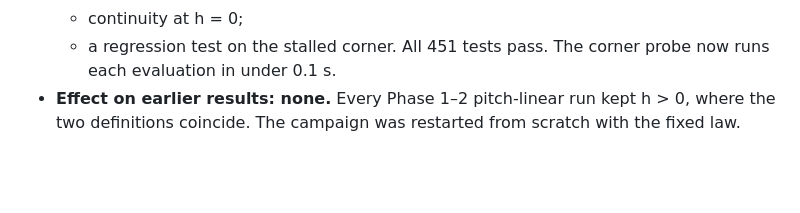
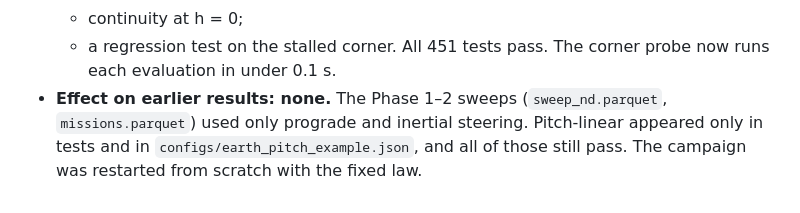
Before and after one commit to vyom-aggarwal/oberth-efficiency-atlas, a Markdown page: RESEARCH_LOG.md, the part around the change. Drawn GitHub-style; blank space fills up the shorter version.

Commit message:
Research log: state precisely which earlier results used pitch-linear

```diff
--- a/RESEARCH_LOG.md
+++ b/RESEARCH_LOG.md
@@ -942,5 +942,7 @@ entry, which pooled invalid samples.
   - continuity at h = 0;
   - a regression test on the stalled corner.
   All 451 tests pass. The corner probe now runs each evaluation in under 0.1 s.
-- **Effect on earlier results: none.** Every Phase 1–2 pitch-linear run kept h > 0, where the two
-  definitions coincide. The campaign was restarted from scratch with the fixed law.
+- **Effect on earlier results: none.** The Phase 1–2 sweeps (`sweep_nd.parquet`,
+  `missions.parquet`) used only prograde and inertial steering. Pitch-linear appeared only in tests
+  and in `configs/earth_pitch_example.json`, and all of those still pass. The campaign was restarted
+  from scratch with the fixed law.
```
